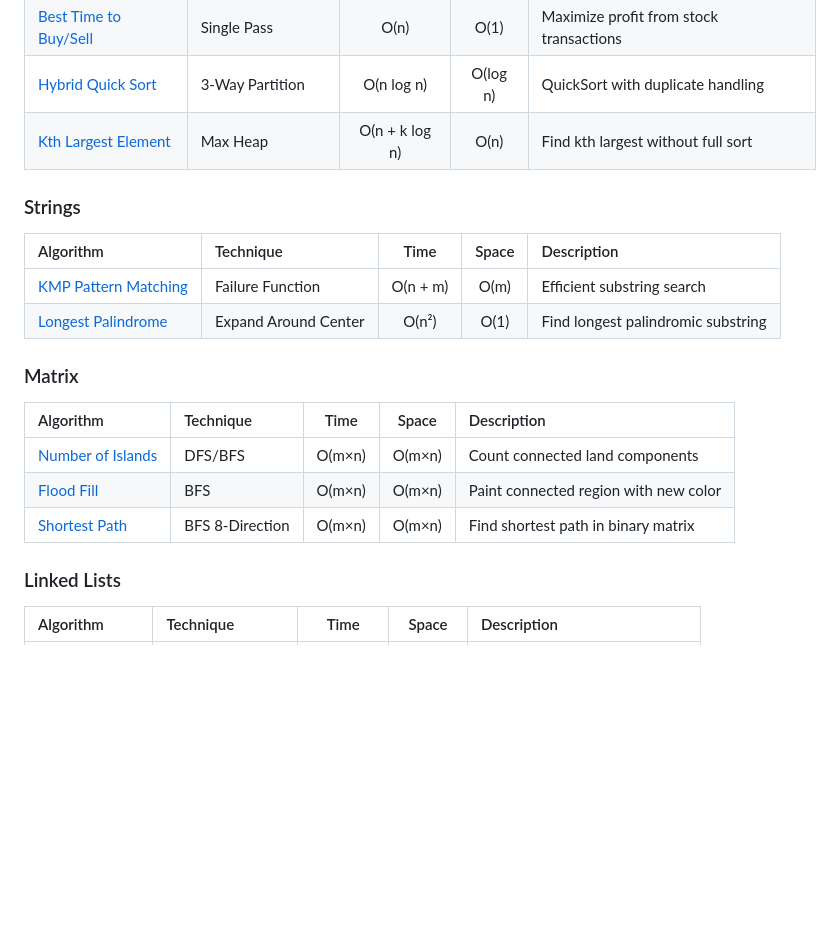
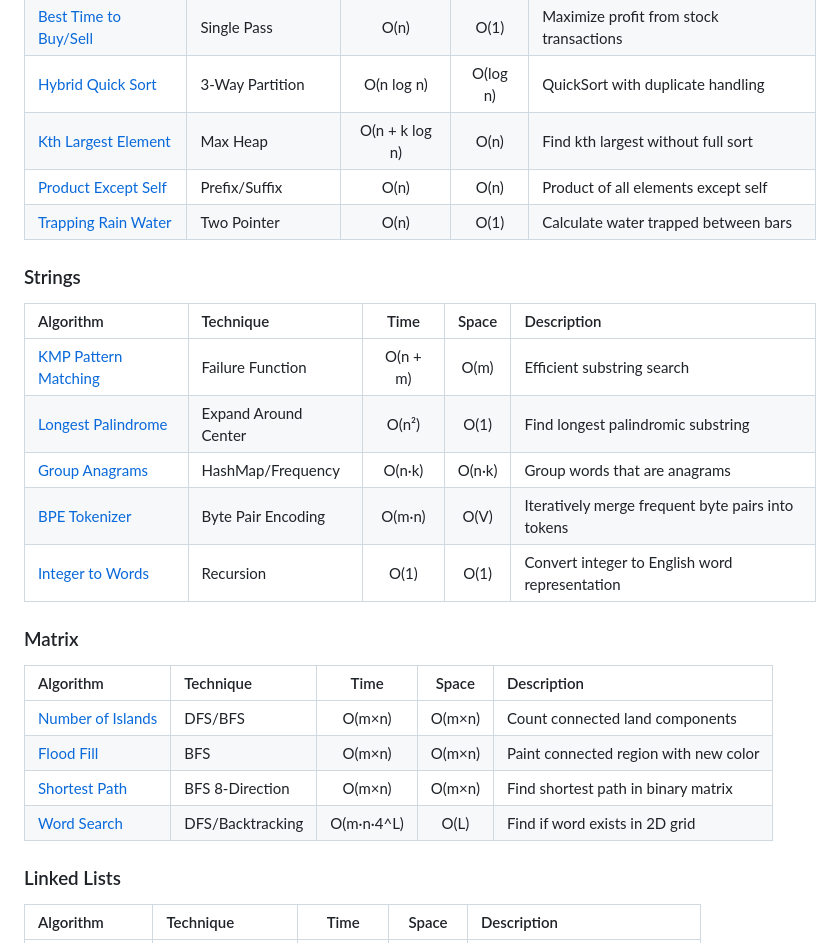
Before and after one commit to joshiayush/wizard, a Markdown page: README.md, the part around the change. Drawn GitHub-style; blank space fills up the shorter version.

Commit message:
docs: update readme
Signed-off-by: Ayush Joshi <ayush854032@gmail.com>

```diff
--- a/README.md
+++ b/README.md
@@ -91,6 +91,8 @@ Wizard is an interactive algorithm visualization platform designed to help you u
 | [Best Time to Buy/Sell](https://joshiayush.github.io/wizard/arrays/best-time-to-buy-and-sell-stock/) | Single Pass | O(n) | O(1) | Maximize profit from stock transactions |
 | [Hybrid Quick Sort](https://joshiayush.github.io/wizard/arrays/hybrid-quick-sort/) | 3-Way Partition | O(n log n) | O(log n) | QuickSort with duplicate handling |
 | [Kth Largest Element](https://joshiayush.github.io/wizard/arrays/kth-largest-element/) | Max Heap | O(n + k log n) | O(n) | Find kth largest without full sort |
+| [Product Except Self](https://joshiayush.github.io/wizard/arrays/product-except-self/) | Prefix/Suffix | O(n) | O(n) | Product of all elements except self |
+| [Trapping Rain Water](https://joshiayush.github.io/wizard/arrays/trapping-rain-water/) | Two Pointer | O(n) | O(1) | Calculate water trapped between bars |
 
 ### Strings
 
@@ -98,6 +100,9 @@ Wizard is an interactive algorithm visualization platform designed to help you u
 |:----------|:----------|:----:|:-----:|:------------|
 | [KMP Pattern Matching](https://joshiayush.github.io/wizard/strings/kmp/) | Failure Function | O(n + m) | O(m) | Efficient substring search |
 | [Longest Palindrome](https://joshiayush.github.io/wizard/strings/longest-palindromic-substring/) | Expand Around Center | O(n²) | O(1) | Find longest palindromic substring |
+| [Group Anagrams](https://joshiayush.github.io/wizard/strings/group-anagrams/) | HashMap/Frequency | O(n·k) | O(n·k) | Group words that are anagrams |
+| [BPE Tokenizer](https://joshiayush.github.io/wizard/strings/basic-tokenizer/) | Byte Pair Encoding | O(m·n) | O(V) | Iteratively merge frequent byte pairs into tokens |
+| [Integer to Words](https://joshiayush.github.io/wizard/strings/integer-to-english-words/) | Recursion | O(1) | O(1) | Convert integer to English word representation |
 
 ### Matrix
 
@@ -106,6 +111,7 @@ Wizard is an interactive algorithm visualization platform designed to help you u
 | [Number of Islands](https://joshiayush.github.io/wizard/matrix/number-of-islands/) | DFS/BFS | O(m×n) | O(m×n) | Count connected land components |
 | [Flood Fill](https://joshiayush.github.io/wizard/matrix/flood-fill/) | BFS | O(m×n) | O(m×n) | Paint connected region with new color |
 | [Shortest Path](https://joshiayush.github.io/wizard/matrix/binary-matrix-shortest-path/) | BFS 8-Direction | O(m×n) | O(m×n) | Find shortest path in binary matrix |
+| [Word Search](https://joshiayush.github.io/wizard/matrix/word-search/) | DFS/Backtracking | O(m·n·4^L) | O(L) | Find if word exists in 2D grid |
 
 ### Linked Lists
 
```
